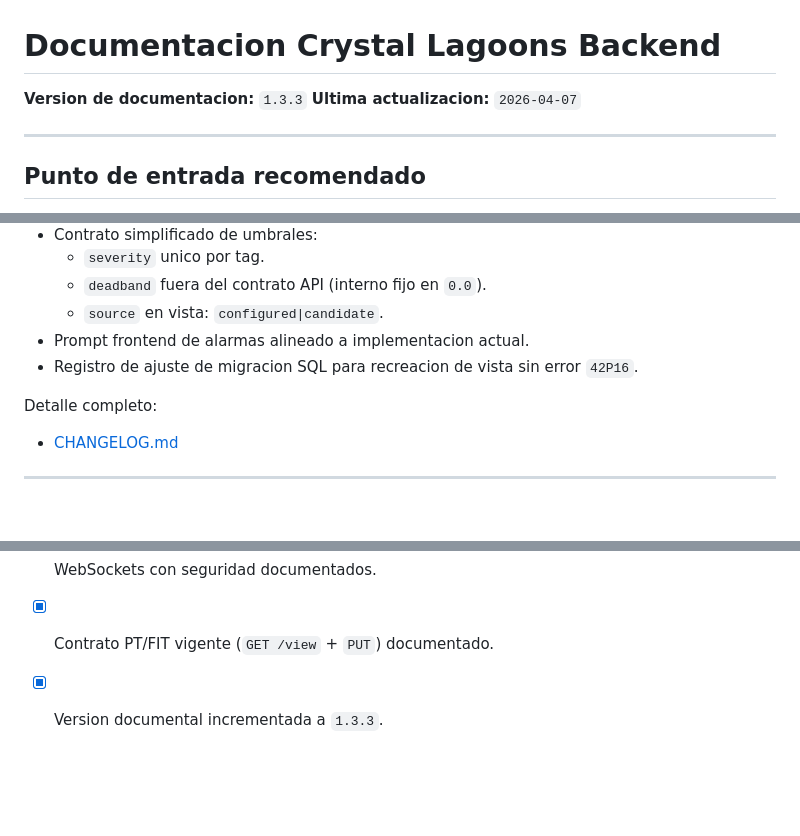
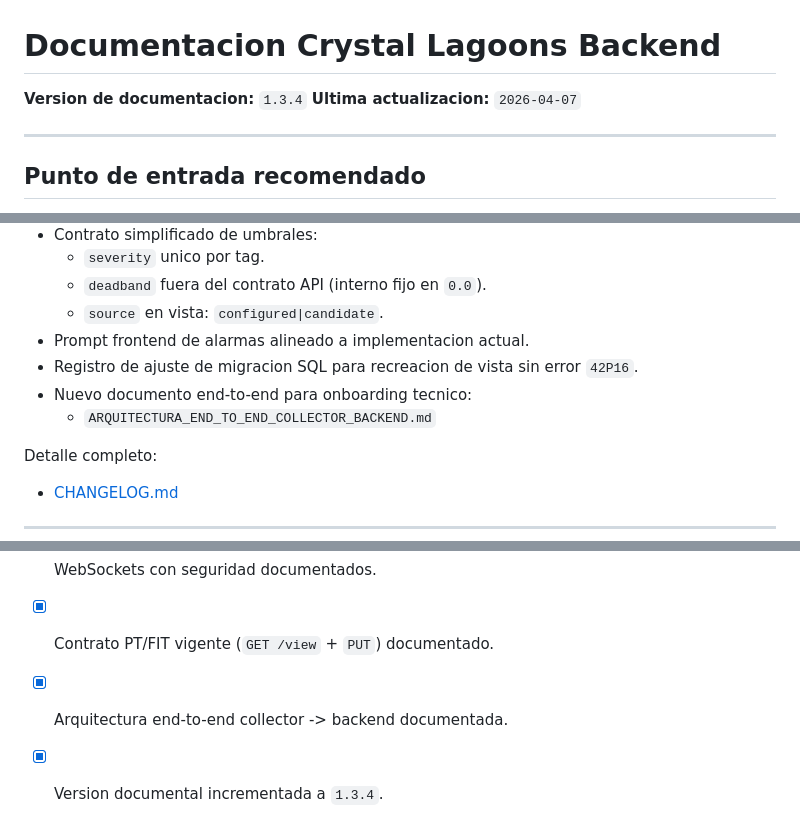
Before and after one commit to rhenriquezvigaflow/Crystal-backend, a Markdown page: docs/INDEX.md, 3 parts joined by grey strips. Drawn GitHub-style; blank space fills up the shorter version.

```diff
--- a/docs/INDEX.md
+++ b/docs/INDEX.md
@@ -1,6 +1,6 @@
 # Documentacion Crystal Lagoons Backend
 
-**Version de documentacion:** `1.3.3`
+**Version de documentacion:** `1.3.4`
 **Ultima actualizacion:** `2026-04-07`
 
 ---
@@ -32,6 +33,8 @@ Actualizado en documentacion:
   - `source` en vista: `configured|candidate`.
 - Prompt frontend de alarmas alineado a implementacion actual.
 - Registro de ajuste de migracion SQL para recreacion de vista sin error `42P16`.
+- Nuevo documento end-to-end para onboarding tecnico:
+  - `ARQUITECTURA_END_TO_END_COLLECTOR_BACKEND.md`
 
 Detalle completo:
 - [CHANGELOG.md](./CHANGELOG.md)
@@ -101,4 +104,5 @@ WebSocket:
 - [x] APIs Crystal y Small incluidas.
 - [x] WebSockets con seguridad documentados.
 - [x] Contrato PT/FIT vigente (`GET /view` + `PUT`) documentado.
-- [x] Version documental incrementada a `1.3.3`.
+- [x] Arquitectura end-to-end collector -> backend documentada.
+- [x] Version documental incrementada a `1.3.4`.
```
Also changed, not shown: other parts of docs/INDEX.md (+2 -1 lines), docs/ARQUITECTURA_END_TO_END_COLLECTOR_BACKEND.md (added, +440 -0 lines), docs/CHANGELOG.md (+12 -0 lines).
